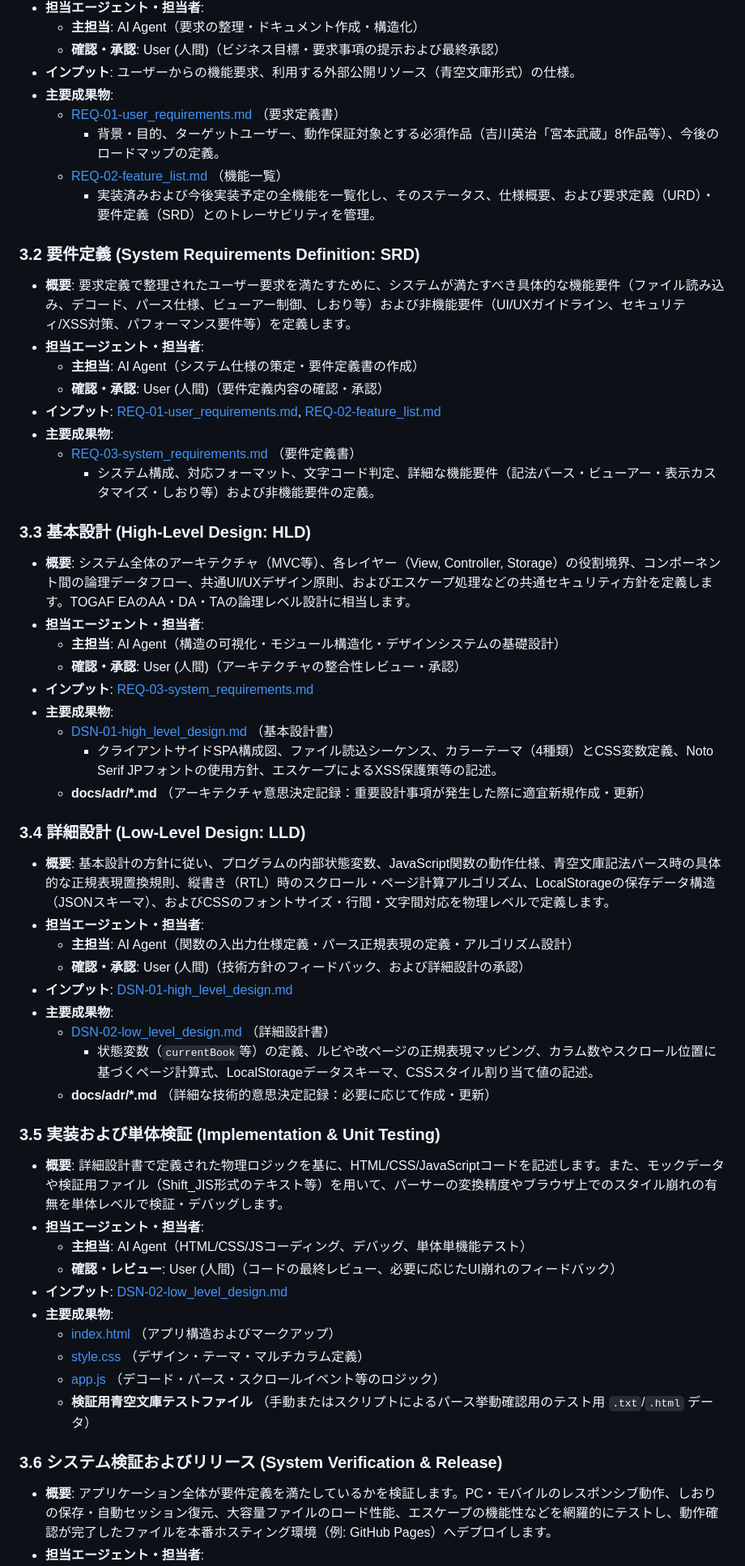
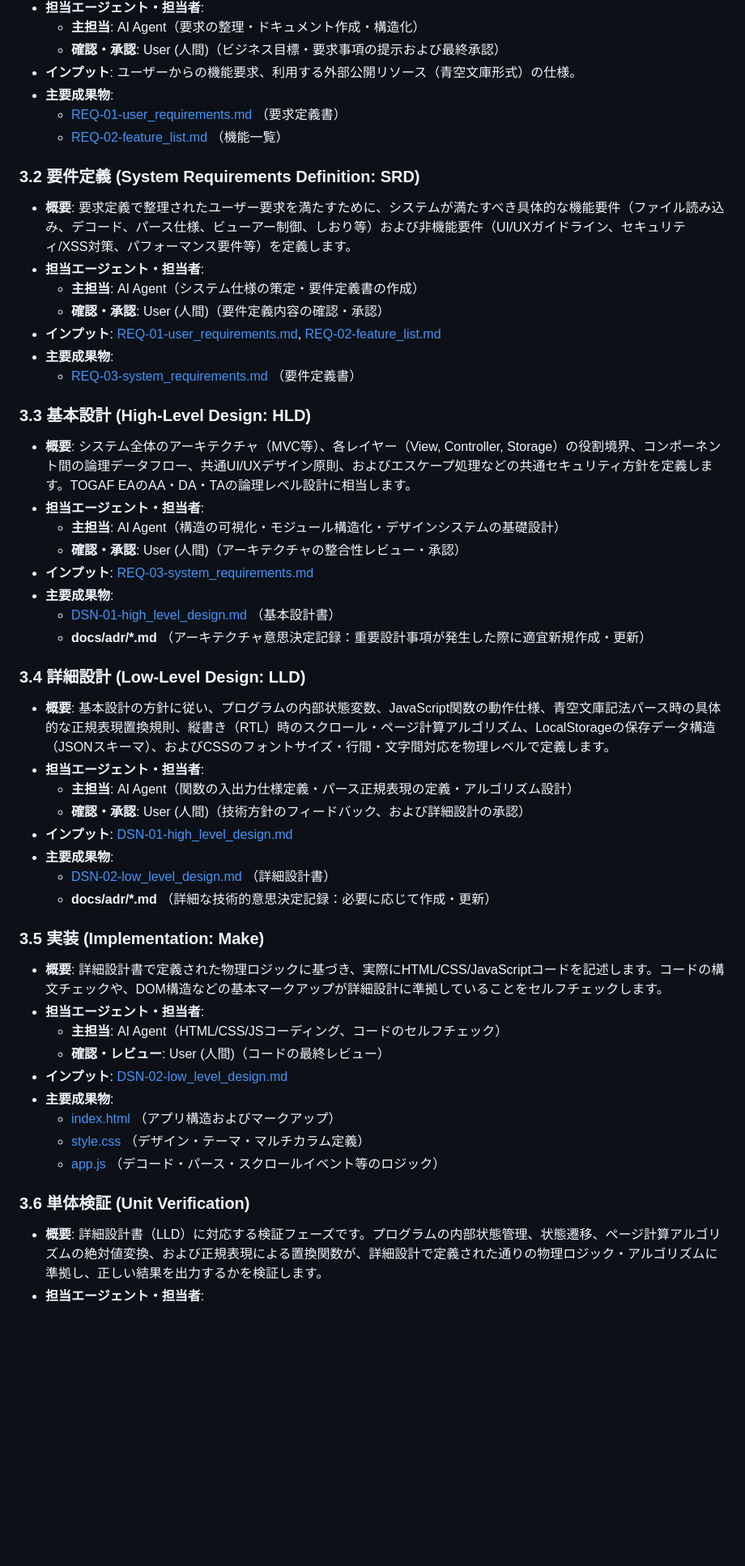
Before and after one commit to rokujyouhitoma/koizora, a Markdown page: docs/MNG-02-development_process.md, the part around one of its changes. Shown at 81% size. GitHub-like rendering; blank space fills up the shorter version.

Commit message:
doc: split coding and verification phases and define V-model mappings in MNG-02, MNG-05, and MNG-01

```diff
--- a/docs/MNG-02-development_process.md
+++ b/docs/MNG-02-development_process.md
@@ -116,9 +134,7 @@ flowchart TD
 * **インプット**: ユーザーからの機能要求、利用する外部公開リソース（青空文庫形式）の仕様。
 * **主要成果物**:
   * [REQ-01-user_requirements.md](/docs/REQ-01-user_requirements.md) （要求定義書）
-    * 背景・目的、ターゲットユーザー、動作保証対象とする必須作品（吉川英治「宮本武蔵」8作品等）、今後のロードマップの定義。
   * [REQ-02-feature_list.md](/docs/REQ-02-feature_list.md) （機能一覧）
-    * 実装済みおよび今後実装予定の全機能を一覧化し、そのステータス、仕様概要、および要求定義（URD）・要件定義（SRD）とのトレーサビリティを管理。
 
 ### 3.2 要件定義 (System Requirements Definition: SRD)
 * **概要**: 要求定義で整理されたユーザー要求を満たすために、システムが満たすべき具体的な機能要件（ファイル読み込み、デコード、パース仕様、ビューアー制御、しおり等）および非機能要件（UI/UXガイドライン、セキュリティ/XSS対策、パフォーマンス要件等）を定義します。
@@ -128,7 +144,6 @@ flowchart TD
 * **インプット**: [REQ-01-user_requirements.md](/docs/REQ-01-user_requirements.md), [REQ-02-feature_list.md](/docs/REQ-02-feature_list.md)
 * **主要成果物**:
   * [REQ-03-system_requirements.md](/docs/REQ-03-system_requirements.md) （要件定義書）
-    * システム構成、対応フォーマット、文字コード判定、詳細な機能要件（記法パース・ビューアー・表示カスタマイズ・しおり等）および非機能要件の定義。
 
 ### 3.3 基本設計 (High-Level Design: HLD)
 * **概要**: システム全体のアーキテクチャ（MVC等）、各レイヤー（View, Controller, Storage）の役割境界、コンポーネント間の論理データフロー、共通UI/UXデザイン原則、およびエスケープ処理などの共通セキュリティ方針を定義します。TOGAF EAのAA・DA・TAの論理レベル設計に相当します。
@@ -138,7 +153,6 @@ flowchart TD
 * **インプット**: [REQ-03-system_requirements.md](/docs/REQ-03-system_requirements.md)
 * **主要成果物**:
   * [DSN-01-high_level_design.md](/docs/DSN-01-high_level_design.md) （基本設計書）
-    * クライアントサイドSPA構成図、ファイル読込シーケンス、カラーテーマ（4種類）とCSS変数定義、Noto Serif JPフォントの使用方針、エスケープによるXSS保護策等の記述。
   * **docs/adr/*.md** （アーキテクチャ意思決定記録：重要設計事項が発生した際に適宜新規作成・更新）
 
 ### 3.4 詳細設計 (Low-Level Design: LLD)
@@ -149,21 +163,19 @@ flowchart TD
 * **インプット**: [DSN-01-high_level_design.md](/docs/DSN-01-high_level_design.md)
 * **主要成果物**:
   * [DSN-02-low_level_design.md](/docs/DSN-02-low_level_design.md) （詳細設計書）
-    * 状態変数（`currentBook`等）の定義、ルビや改ページの正規表現マッピング、カラム数やスクロール位置に基づくページ計算式、LocalStorageデータスキーマ、CSSスタイル割り当て値の記述。
   * **docs/adr/*.md** （詳細な技術的意思決定記録：必要に応じて作成・更新）
 
-### 3.5 実装および単体検証 (Implementation & Unit Testing)
-* **概要**: 詳細設計書で定義された物理ロジックを基に、HTML/CSS/JavaScriptコードを記述します。また、モックデータや検証用ファイル（Shift_JIS形式のテキスト等）を用いて、パーサーの変換精度やブラウザ上でのスタイル崩れの有無を単体レベルで検証・デバッグします。
+### 3.5 実装 (Implementation: Make)
+* **概要**: 詳細設計書で定義された物理ロジックに基づき、実際にHTML/CSS/JavaScriptコードを記述します。コードの構文チェックや、DOM構造などの基本マークアップが詳細設計に準拠していることをセルフチェックします。
 * **担当エージェント・担当者**:
-  * **主担当**: AI Agent（HTML/CSS/JSコーディング、デバッグ、単体単機能テスト）
-  * **確認・レビュー**: User (人間)（コードの最終レビュー、必要に応じたUI崩れのフィードバック）
+  * **主担当**: AI Agent（HTML/CSS/JSコーディング、コードのセルフチェック）
+  * **確認・レビュー**: User (人間)（コードの最終レビュー）
 * **インプット**: [DSN-02-low_level_design.md](/docs/DSN-02-low_level_design.md)
 * **主要成果物**:
   * [index.html](/index.html) （アプリ構造およびマークアップ）
   * [style.css](/src/css/style.css) （デザイン・テーマ・マルチカラム定義）
   * [app.js](/src/js/app.js) （デコード・パース・スクロールイベント等のロジック）
-  * **検証用青空文庫テストファイル** （手動またはスクリプトによるパース挙動確認用のテスト用 `.txt`/`.html` データ）
 
-### 3.6 システム検証およびリリース (System Verification & Release)
-* **概要**: アプリケーション全体が要件定義を満たしているかを検証します。PC・モバイルのレスポンシブ動作、しおりの保存・自動セッション復元、大容量ファイルのロード性能、エスケープの機能性などを網羅的にテストし、動作確認が完了したファイルを本番ホスティング環境（例: GitHub Pages）へデプロイします。
+### 3.6 単体検証 (Unit Verification)
+* **概要**: 詳細設計書（LLD）に対応する検証フェーズです。プログラムの内部状態管理、状態遷移、ページ計算アルゴリズムの絶対値変換、および正規表現による置換関数が、詳細設計で定義された通りの物理ロジック・アルゴリズムに準拠し、正しい結果を出力するかを検証します。
 * **担当エージェント・担当者**:
```
Also changed, not shown: other parts of docs/MNG-02-development_process.md (+85 -29 lines), docs/MNG-01-document_ledger.md (+1 -1 lines), docs/MNG-05-test_cases.md (+12 -12 lines).
